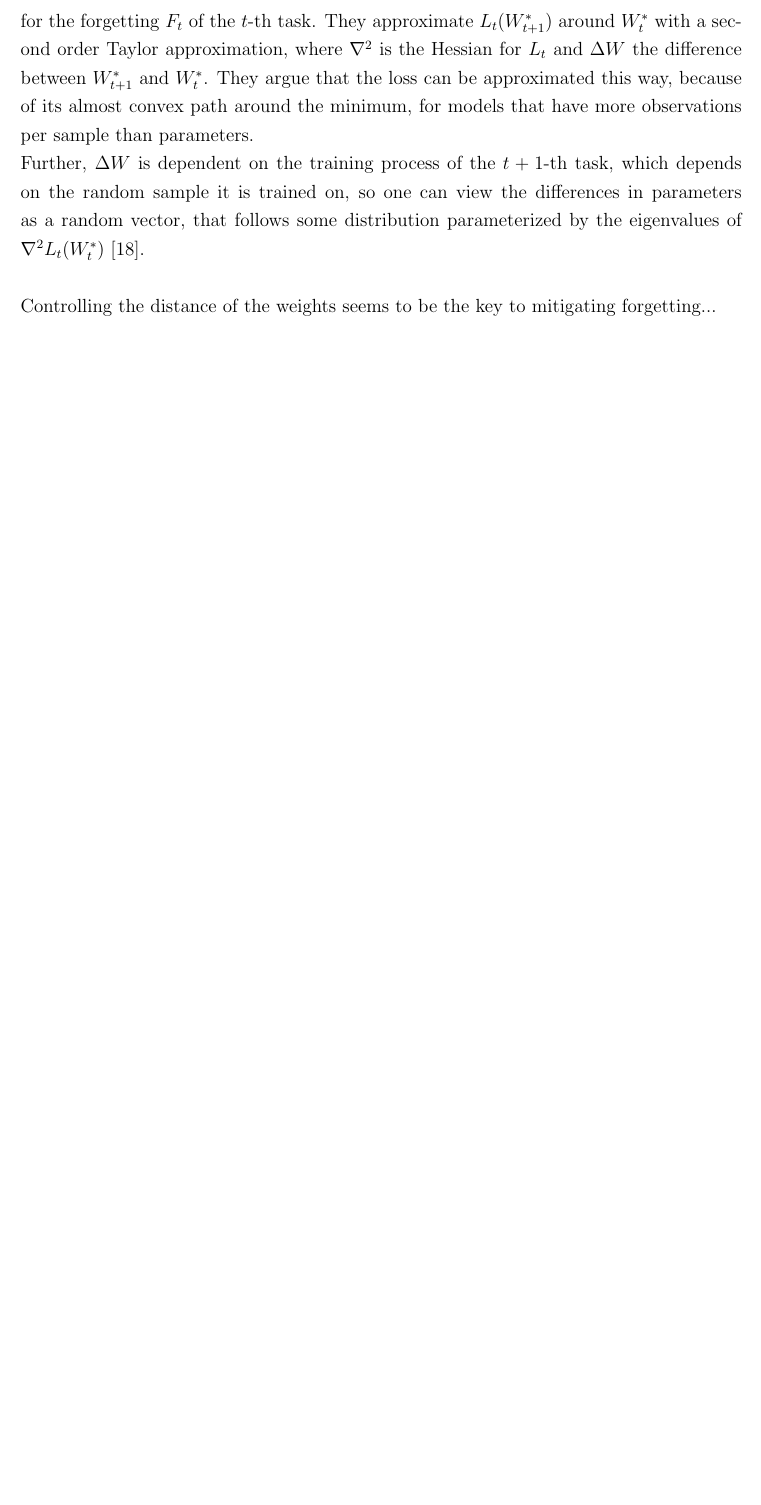
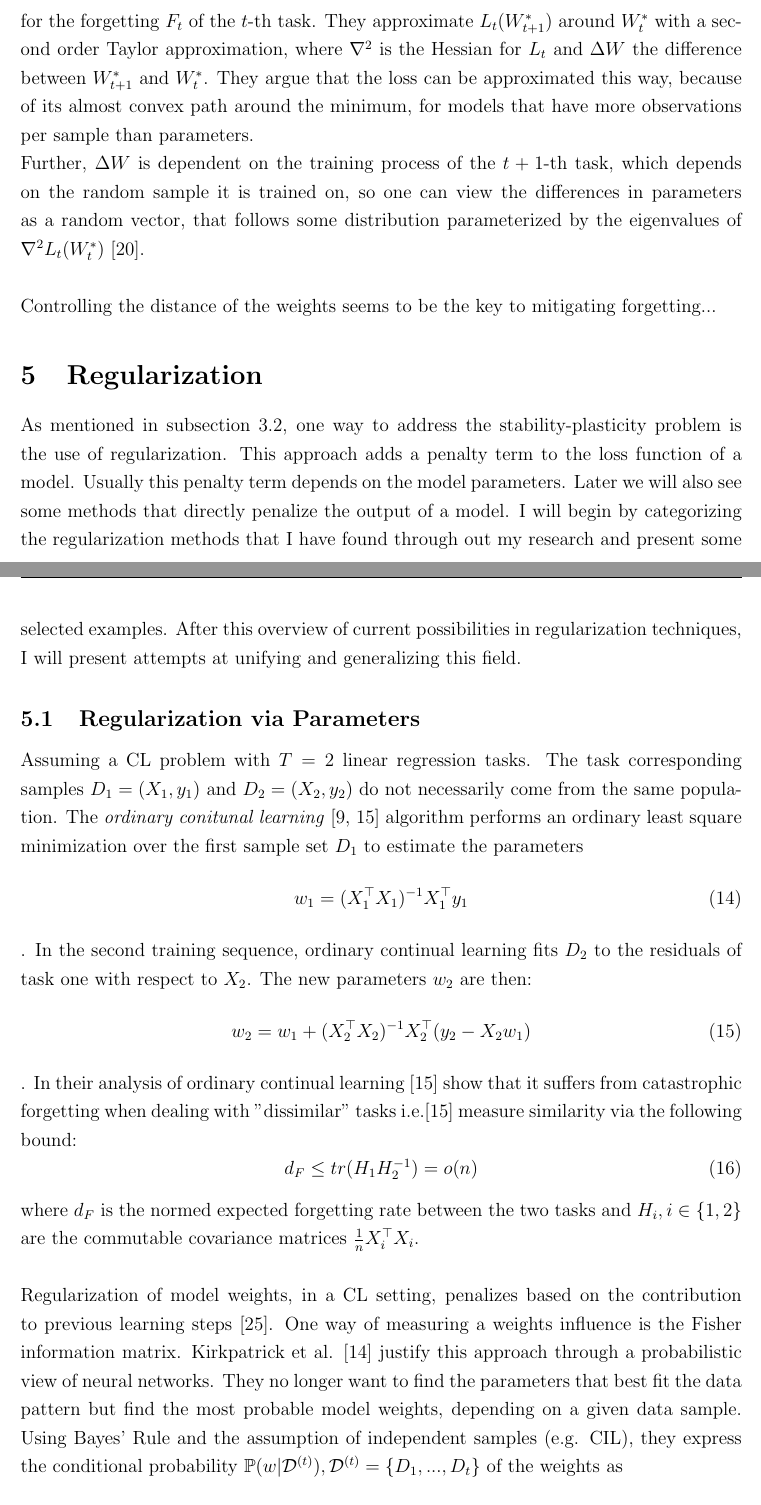
Before and after one commit to JoergSchantz/Survey_On_Continual_Learning, a LaTeX thesis (Thesis/Thesis.tex, which reads Thesis/chapters/Regularization/parameters.tex, Thesis/chapters/Regularization/regularization.tex): part of page 8 of 14 before the commit and two parts of pages 8 and 9 of 15 after it, the two joined at a grey line, cut so that both start at the same text, the shorter picture padded with empty space. Compiled offline with pdfLaTeX.

Commit message:
drafts for new chapters

```diff
--- a/Thesis/Thesis.tex
+++ b/Thesis/Thesis.tex
@@ -5,6 +5,7 @@
 \usepackage{alltt}
 \usepackage{amsmath}
 \usepackage{amssymb}
+\DeclareMathOperator{\diag}{diag}
 
 \newcommand{\mytitle}{Survey on Regularization Methods in Continual Learning}
 \newcommand{\myname}{Jörg Schantz}
@@ -138,6 +139,12 @@ bindingoffset = 0mm]{geometry}
 	\section{Metrics}
 	\label{metrics}
 	\input{chapters/metrics}
+	\section{Regularization}
+	\label{reg0}
+	\input{chapters/Regularization/regularization}
+	\subsection{Regularization via Parameters}
+	\label{reg01}
+	\input{chapters/Regularization/parameters}
 	\section{Conclusion}
 	\label{conclusion}
 	\input{chapters/conclusion}
--- /dev/null
+++ b/Thesis/chapters/Regularization/parameters.tex
@@ -0,0 +1,19 @@
+%%%%%%%%%%%%%%%%%%% Regularization via Parameters %%%%%%%%%%%%%%%%%%%
+Assuming a CL problem with $T=2$ linear regression tasks. The task corresponding samples $D_1 = (X_1, y_1)$ and $D_2 = (X_2, y_2)$ do not necessarily come from the same population. The \textit{ordinary conitunal learning} \cite{evron2022,li2024fixeddesignanalysisregularizationbased} algorithm performs an ordinary least square minimization over the first sample set $D_1$ to estimate the parameters
+\begin{equation}
+	w_1 = (X_1^\top X_1)^{-1}X_1^\top y_1
+\end{equation}. In the second training sequence, ordinary continual learning fits $D_2$ to the residuals of task one with respect to $X_2$. The new parameters $w_2$ are then:
+\begin{equation}
+	w_2 = w_1 + (X_2^\top X_2)^{-1}X_2^\top (y_2 - X_2w_1)
+\end{equation}. In their analysis of ordinary continual learning \cite{li2024fixeddesignanalysisregularizationbased} show that it suffers from catastrophic forgetting when dealing with "dissimilar" tasks i.e.\cite{li2024fixeddesignanalysisregularizationbased} measure similarity via the following bound:
+\begin{equation}
+d_F \leq tr(H_1H_2^{-1})=o(n)
+\end{equation}
+where $d_F$ is the normed expected forgetting rate between the two tasks and $H_i, i\in\{1,2\}$ are the commutable covariance matrices $\frac{1}{n}X_i^\top X_i$.\\
+
+%% Note: vielleicht passt dieser obere Teil besser in Chap. 3 (Framework)
+
+Regularization of model weights, in a CL setting, penalizes based on the contribution to previous learning steps \cite{LW}. One way of measuring a weights influence is the Fisher information matrix. Kirkpatrick et al. \cite{JK} justify this approach through a probabilistic view of neural networks. They no longer want to find the parameters that best fit the data pattern but find the most probable model weights, depending on a given data sample. Using Bayes' Rule and the assumption of independent samples (e.g. CIL), they express the conditional probability $\mathbb{P}(w|\mathcal{D}^{(t)}), \mathcal{D}^{(t)} = \{D_1, ..., D_t\}$ of the weights as
+\begin{equation}
+	\log(\mathbb{P}(w|\mathcal{D}^{(t)})) = \log(\mathbb{P}(D_{t}|w)) + \log(\mathbb{P}(w|\mathcal{D}^{(t-1)})) - \log(\mathbb{P}(D_t))
+\end{equation}
--- /dev/null
+++ b/Thesis/chapters/Regularization/regularization.tex
@@ -0,0 +1,2 @@
+%%%%%%%%%%%%%%%%%%% Regularization %%%%%%%%%%%%%%%%%%%
+As mentioned in \autoref{cf}, one way to address the stability-plasticity problem is the use of regularization. This approach adds a penalty term to the loss function of a model. Usually this penalty term depends on the model parameters. Later we will also see some methods that directly penalize the output of a model. I will begin by categorizing the regularization methods that I have found through out my research and present some selected examples. After this overview of current possibilities in regularization techniques, I will present attempts at unifying and generalizing this field.
```
Also changed, not shown: Thesis/bibliography.bib (+2 -2 lines), Thesis/chapters/Framework/catastrophicForgetting.tex (+1 -1 lines), Thesis/chapters/appendix.tex (+18 -2 lines), Thesis/chapters/metrics.tex (+1 -0 lines), Thesis/Thesis.bbl, Thesis/Thesis.pdf, 7 other files.
